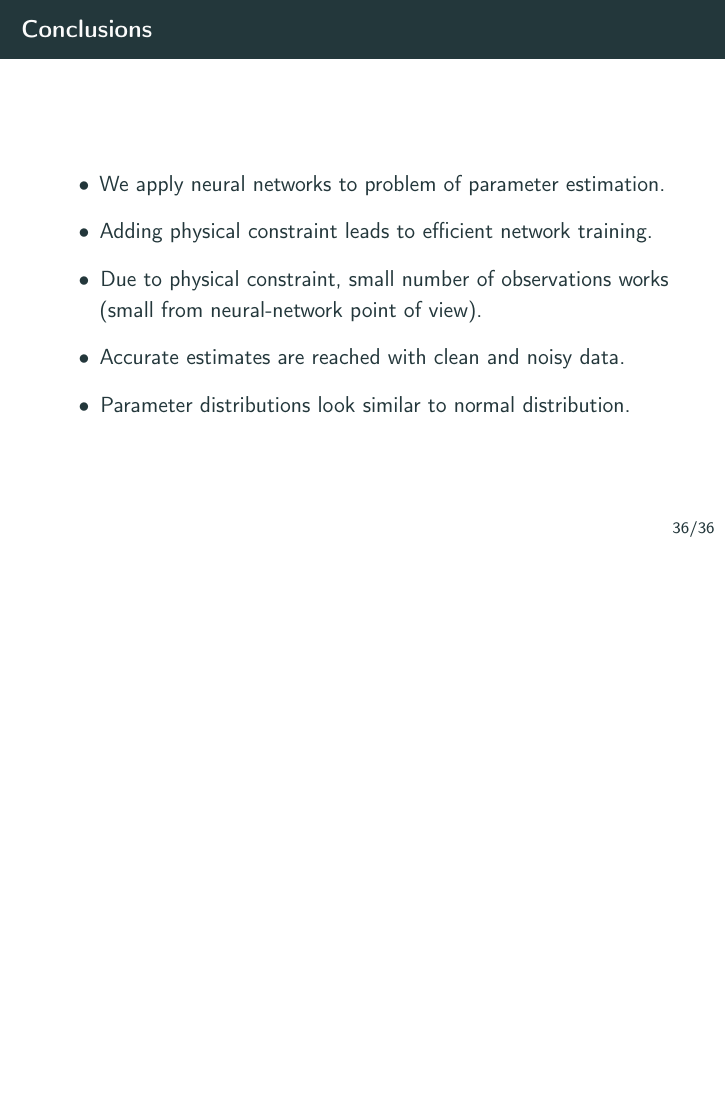
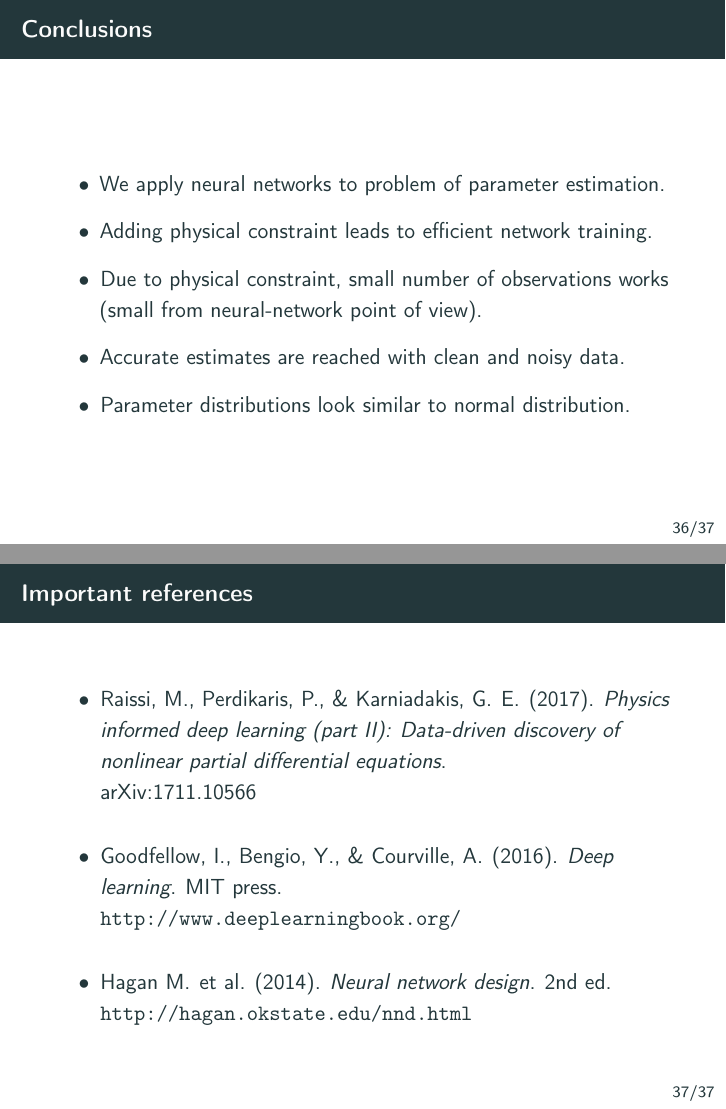
Before and after one commit to dmitry-kabanov/stoch-num-2019-final-project, LaTeX slides (02-presentation-v1/presentation.tex): page 42 of 42 before the commit and pages 42 and 43 of 43 after it, the two joined at a grey line, the shorter picture padded with empty space. Compiled offline with pdfLaTeX.

Commit message:
Add References slide

```diff
--- a/02-presentation-v1/presentation.tex
+++ b/02-presentation-v1/presentation.tex
@@ -691,7 +691,16 @@ Below one can see the \% error in solution for different neural network configur
 \end{frame}
 
 
-%\bibliography{presentation}
-%\bibliographystyle{abbrv}
+\begin{frame}{Important references}
+\begin{itemize}
+    \setlength\itemsep{1.5em}
+    \item Raissi, M., Perdikaris, P., \& Karniadakis, G. E. (2017). \emph{Physics informed deep learning (part II): Data-driven discovery of nonlinear partial differential equations}.\\
+          \href{https://arxiv.org/pdf/1711.10566.pdf}{arXiv:1711.10566}
+    \item Goodfellow, I., Bengio, Y., \& Courville, A. (2016). \emph{Deep learning}. MIT press.\\
+          \url{http://www.deeplearningbook.org/}
+    \item Hagan M. et al. (2014). \emph{Neural network design}. 2nd ed.\\
+          \url{http://hagan.okstate.edu/nnd.html}
+\end{itemize}
+\end{frame}
 
 \end{document}
```
